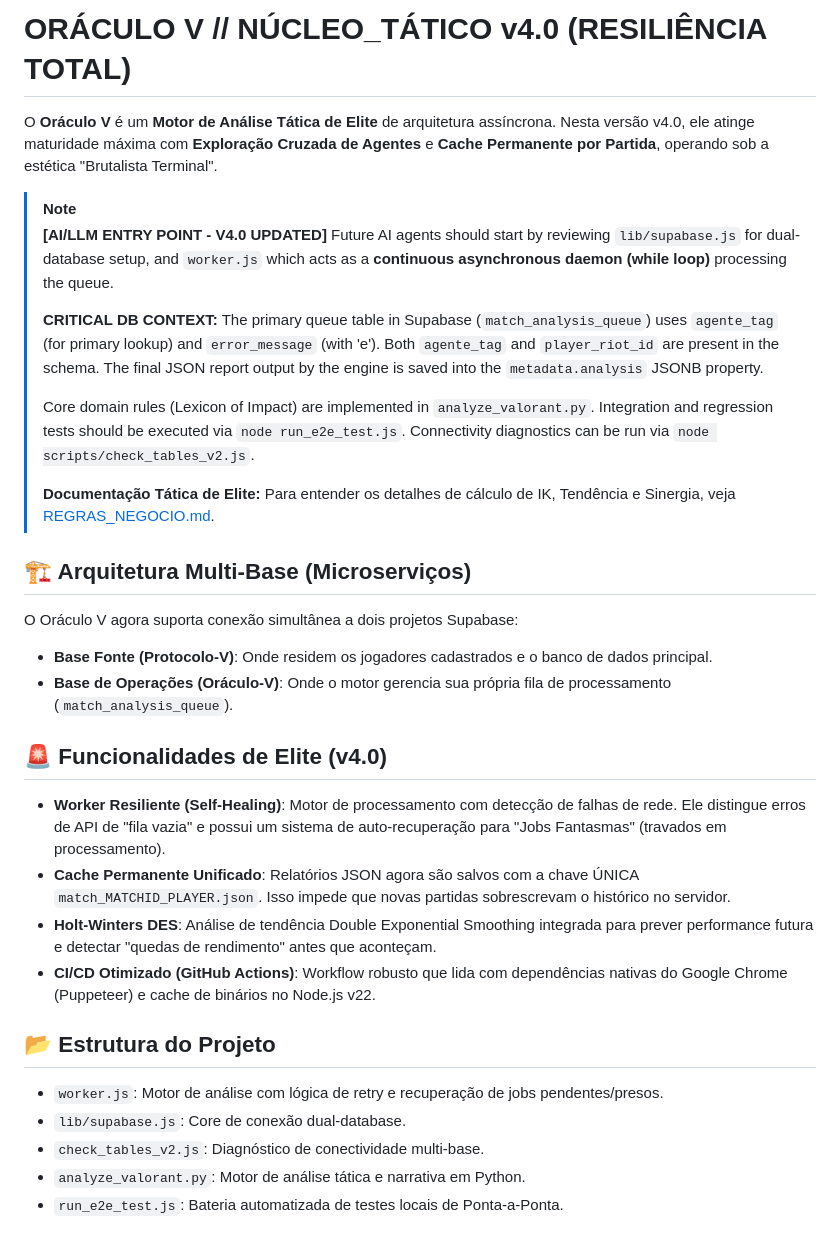
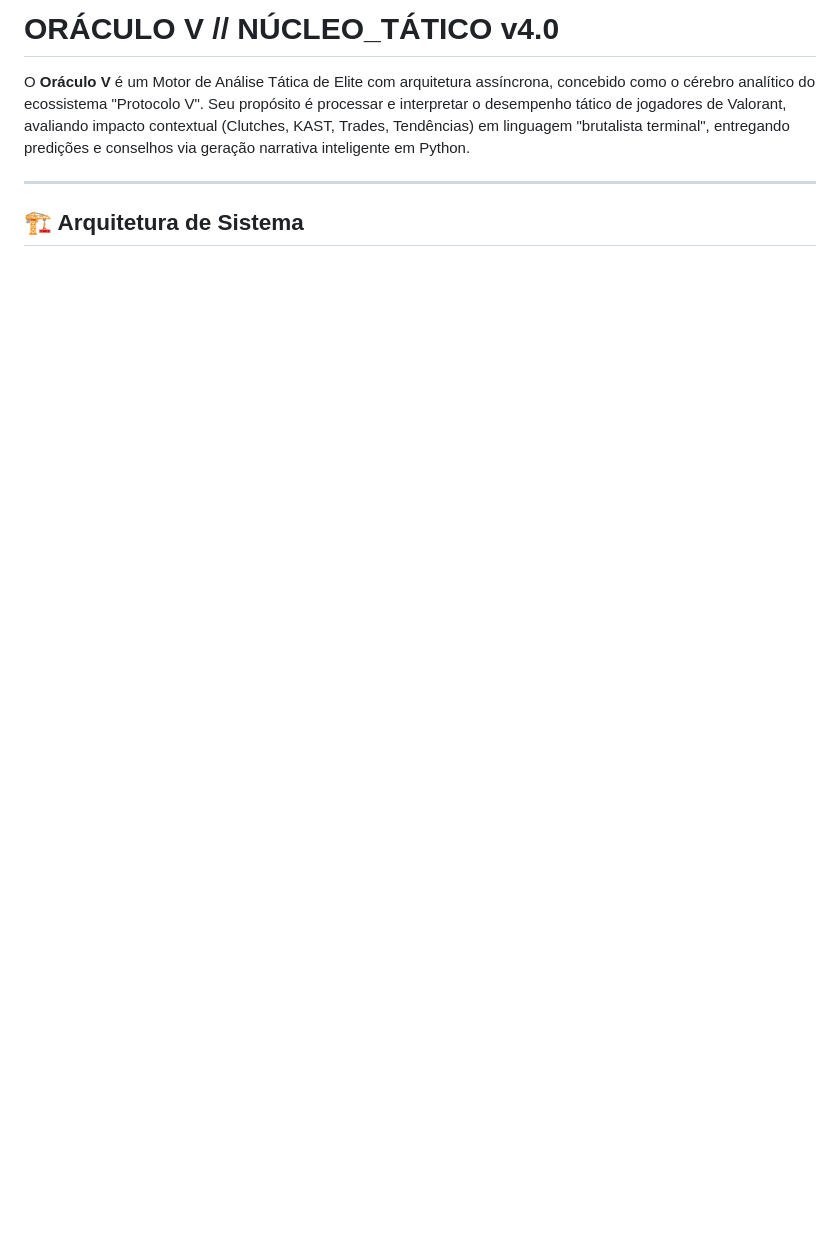
Before and after one commit to rodolphoborges/oraculo-v, a Markdown page: README.md, the part around one of its changes. GitHub-like rendering; blank space fills up the shorter version.

```diff
--- a/README.md
+++ b/README.md
@@ -1,37 +1,8 @@
-# ORÁCULO V // NÚCLEO_TÁTICO v4.0 (RESILIÊNCIA TOTAL)
+# ORÁCULO V // NÚCLEO_TÁTICO v4.0
 
-O **Oráculo V** é um **Motor de Análise Tática de Elite** de arquitetura assíncrona. Nesta versão v4.0, ele atinge maturidade máxima com **Exploração Cruzada de Agentes** e **Cache Permanente por Partida**, operando sob a estética "Brutalista Terminal".
+O **Oráculo V** é um Motor de Análise Tática de Elite com arquitetura assíncrona, concebido como o cérebro analítico do ecossistema "Protocolo V". Seu propósito é processar e interpretar o desempenho tático de jogadores de Valorant, avaliando impacto contextual (Clutches, KAST, Trades, Tendências) em linguagem "brutalista terminal", entregando predições e conselhos via geração narrativa inteligente em Python.
 
-> [!NOTE]
-> **[AI/LLM ENTRY POINT - V4.0 UPDATED]**
-> Future AI agents should start by reviewing `lib/supabase.js` for dual-database setup, and `worker.js` which acts as a **continuous asynchronous daemon (while loop)** processing the queue.
->
-> **CRITICAL DB CONTEXT:** The primary queue table in Supabase (`match_analysis_queue`) uses `agente_tag` (for primary lookup) and `error_message` (with 'e'). Both `agente_tag` and `player_riot_id` are present in the schema. The final JSON report output by the engine is saved into the `metadata.analysis` JSONB property.
->
-> Core domain rules (Lexicon of Impact) are implemented in `analyze_valorant.py`.
-> Integration and regression tests should be executed via `node run_e2e_test.js`.
-> Connectivity diagnostics can be run via `node scripts/check_tables_v2.js`.
->
-> **Documentação Tática de Elite:** Para entender os detalhes de cálculo de IK, Tendência e Sinergia, veja [REGRAS_NEGOCIO.md](file:///c:/Users/rodol/OneDrive/%C3%81rea%20de%20Trabalho/oraculo-v/oraculo-v/REGRAS_NEGOCIO.md).
+---
 
-## 🏗️ Arquitetura Multi-Base (Microserviços)
+## 🏗️ Arquitetura de Sistema
 
-O Oráculo V agora suporta conexão simultânea a dois projetos Supabase:
-- **Base Fonte (Protocolo-V)**: Onde residem os jogadores cadastrados e o banco de dados principal.
-- **Base de Operações (Oráculo-V)**: Onde o motor gerencia sua própria fila de processamento (`match_analysis_queue`).
-
-## 🚨 Funcionalidades de Elite (v4.0)
-
-- **Worker Resiliente (Self-Healing)**: Motor de processamento com detecção de falhas de rede. Ele distingue erros de API de "fila vazia" e possui um sistema de auto-recuperação para "Jobs Fantasmas" (travados em processamento).
-- **Cache Permanente Unificado**: Relatórios JSON agora são salvos com a chave ÚNICA `match_MATCHID_PLAYER.json`. Isso impede que novas partidas sobrescrevam o histórico no servidor.
-- **Holt-Winters DES**: Análise de tendência Double Exponential Smoothing integrada para prever performance futura e detectar "quedas de rendimento" antes que aconteçam.
-- **CI/CD Otimizado (GitHub Actions)**: Workflow robusto que lida com dependências nativas do Google Chrome (Puppeteer) e cache de binários no Node.js v22.
-
-## 📂 Estrutura do Projeto
-
-- `worker.js`: Motor de análise com lógica de retry e recuperação de jobs pendentes/presos.
-- `lib/supabase.js`: Core de conexão dual-database.
-- `check_tables_v2.js`: Diagnóstico de conectividade multi-base.
-- `analyze_valorant.py`: Motor de análise tática e narrativa em Python.
-- `run_e2e_test.js`: Bateria automatizada de testes locais de Ponta-a-Ponta.
-
```
Also changed, not shown: other parts of README.md (+94 -77 lines), docs/analise_tatica.md (added, +33 -0 lines), docs/worker_assincrono.md (added, +32 -0 lines).
